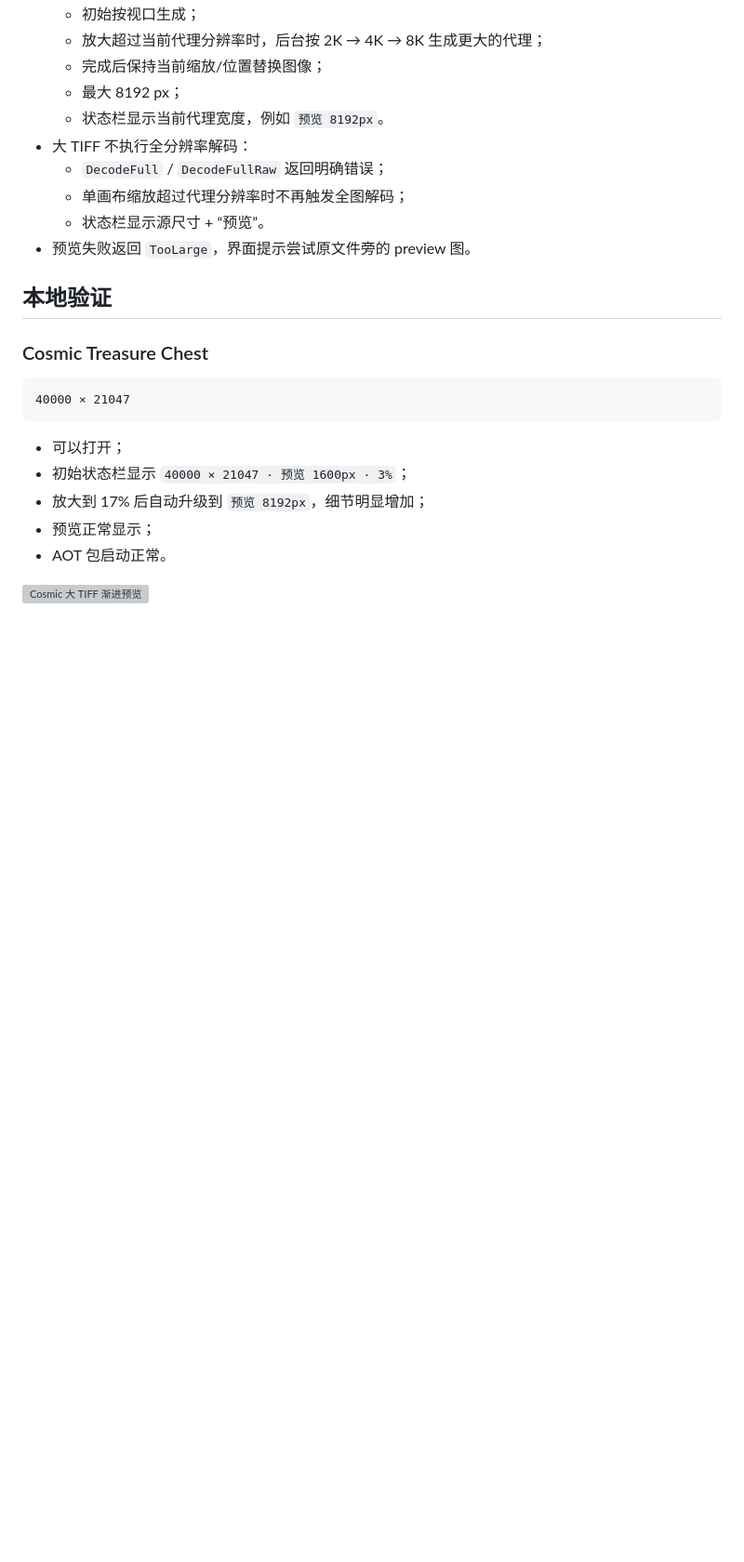
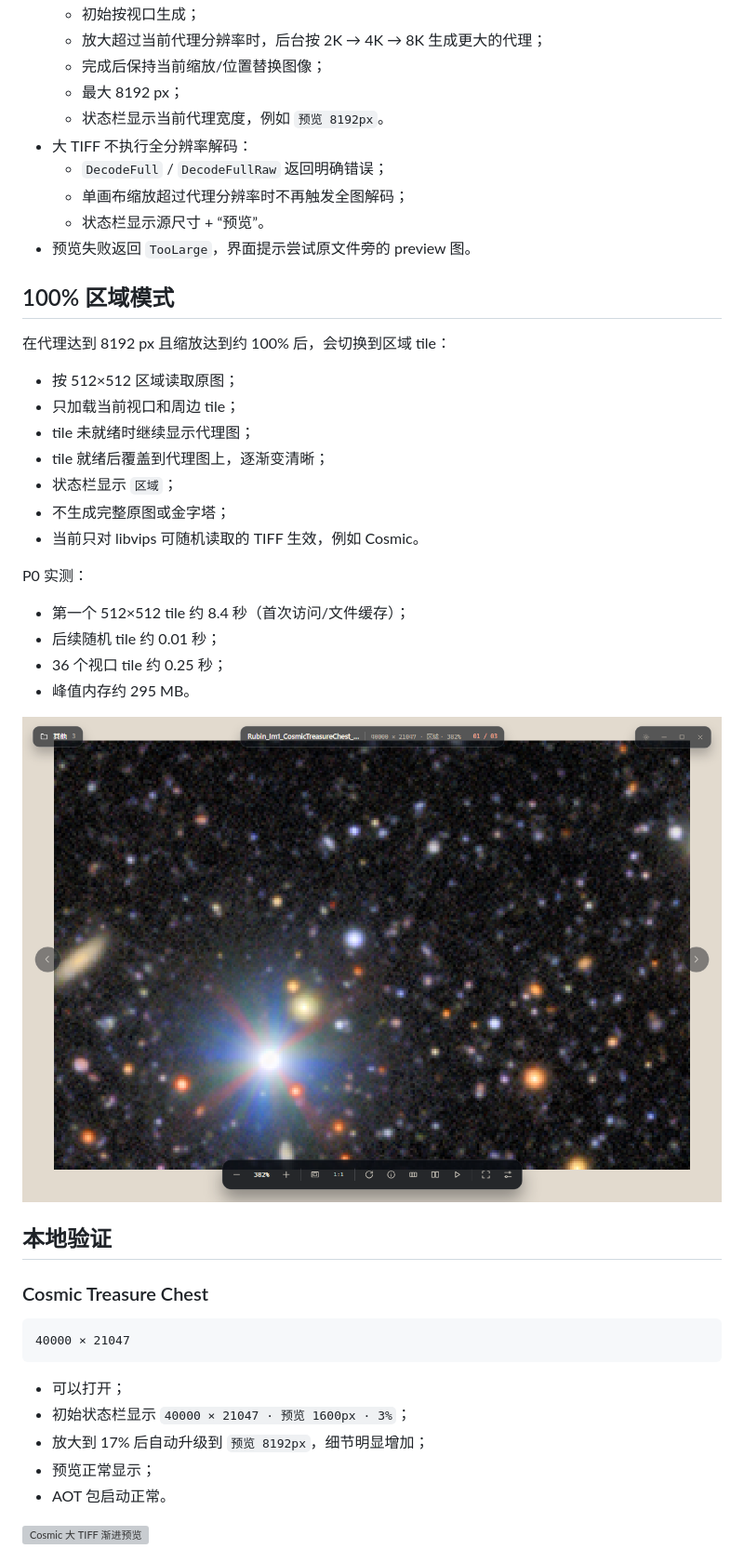
Before and after one commit to RyzenWang/AirGlance, a Markdown page: docs/design/large-tiff-plan-a.md, the part around one of its changes. Shown at 93% size. Rendered like a GitHub page; pictures changed too: docs/design/implemented-large-tiff-region.png (added); blank space fills up the shorter version; grey boxes are pictures that could not be loaded.

```diff
--- a/docs/design/large-tiff-plan-a.md
+++ b/docs/design/large-tiff-plan-a.md
@@ -26,6 +26,27 @@
   - 单画布缩放超过代理分辨率时不再触发全图解码；
   - 状态栏显示源尺寸 + “预览”。
 - 预览失败返回 `TooLarge`，界面提示尝试原文件旁的 preview 图。
+
+## 100% 区域模式
+
+在代理达到 8192 px 且缩放达到约 100% 后，会切换到区域 tile：
+
+- 按 512×512 区域读取原图；
+- 只加载当前视口和周边 tile；
+- tile 未就绪时继续显示代理图；
+- tile 就绪后覆盖到代理图上，逐渐变清晰；
+- 状态栏显示 `区域`；
+- 不生成完整原图或金字塔；
+- 当前只对 libvips 可随机读取的 TIFF 生效，例如 Cosmic。
+
+P0 实测：
+
+- 第一个 512×512 tile 约 8.4 秒（首次访问/文件缓存）；
+- 后续随机 tile 约 0.01 秒；
+- 36 个视口 tile 约 0.25 秒；
+- 峰值内存约 295 MB。
+
+![100% 区域模式](implemented-large-tiff-region.png)
 
 ## 本地验证
 
```
Also changed, not shown: other parts of docs/design/large-tiff-plan-a.md (+3 -3 lines), 6 other files.
